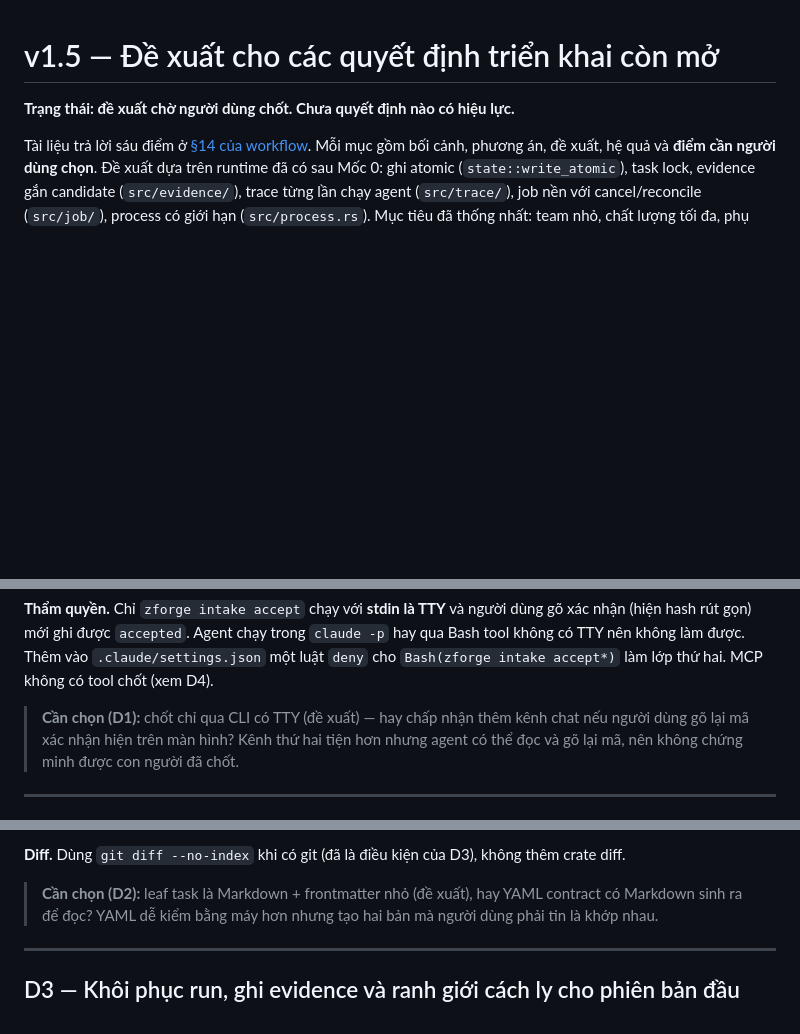
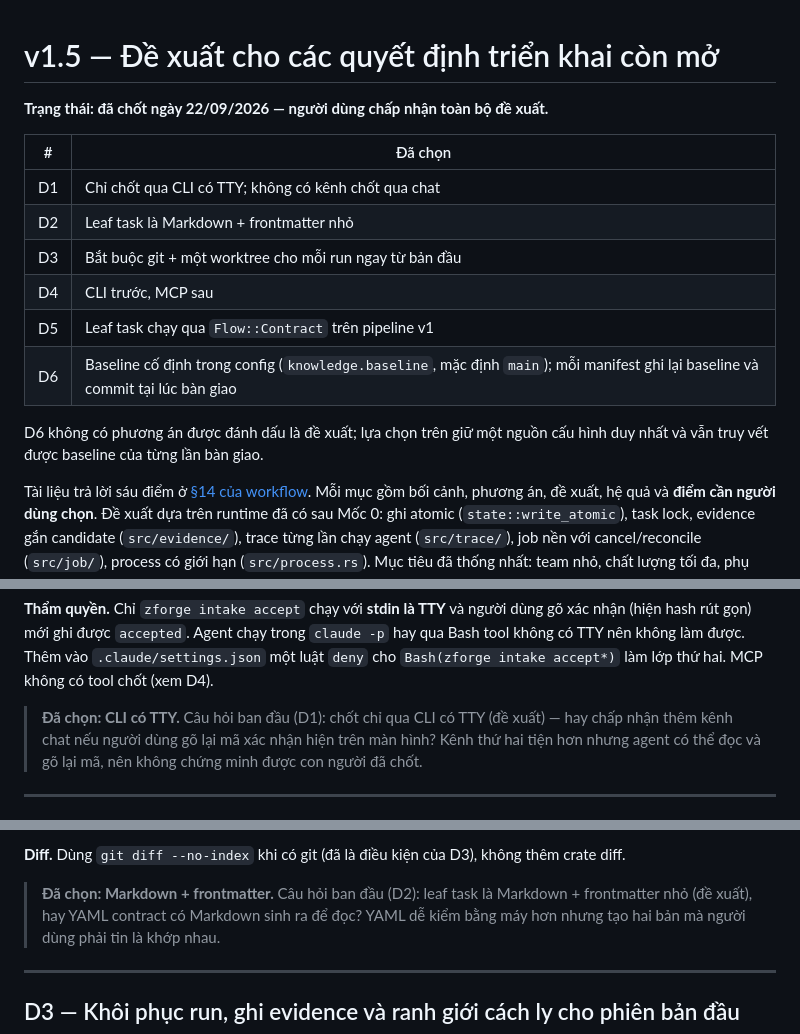
Before and after one commit to zanep298/zforge, a Markdown page: docs/v1.5/decisions.md, 3 parts joined by grey strips. Drawn GitHub-style; blank space fills up the shorter version.

Commit message:
docs: record the accepted v1.5 implementation decisions
All six §14 proposals accepted as proposed. D6 had no marked
recommendation; the integration baseline is fixed in config
(`knowledge.baseline`, default `main`) and each handover manifest records
the baseline and commit it was made against.

Co-Authored-By: Claude Opus 5 <noreply@anthropic.com>

```diff
--- a/docs/v1.5/decisions.md
+++ b/docs/v1.5/decisions.md
@@ -1,6 +1,18 @@
 # v1.5 — Đề xuất cho các quyết định triển khai còn mở
 
-**Trạng thái: đề xuất chờ người dùng chốt. Chưa quyết định nào có hiệu lực.**
+**Trạng thái: đã chốt ngày 22/09/2026 — người dùng chấp nhận toàn bộ đề xuất.**
+
+| # | Đã chọn |
+|---|---|
+| D1 | Chỉ chốt qua CLI có TTY; không có kênh chốt qua chat |
+| D2 | Leaf task là Markdown + frontmatter nhỏ |
+| D3 | Bắt buộc git + một worktree cho mỗi run ngay từ bản đầu |
+| D4 | CLI trước, MCP sau |
+| D5 | Leaf task chạy qua `Flow::Contract` trên pipeline v1 |
+| D6 | Baseline cố định trong config (`knowledge.baseline`, mặc định `main`); mỗi manifest ghi lại baseline và commit tại lúc bàn giao |
+
+D6 không có phương án được đánh dấu là đề xuất; lựa chọn trên giữ một nguồn cấu
+hình duy nhất và vẫn truy vết được baseline của từng lần bàn giao.
 
 Tài liệu trả lời sáu điểm ở [§14 của workflow](./workflow.md#14-các-quyết-định-triển-khai-còn-mở).
 Mỗi mục gồm bối cảnh, phương án, đề xuất, hệ quả và **điểm cần người dùng chọn**.
@@ -71,7 +83,7 @@ gõ xác nhận (hiện hash rút gọn) mới ghi được `accepted`. Agent ch
 `.claude/settings.json` một luật `deny` cho `Bash(zforge intake accept*)` làm lớp
 thứ hai. MCP không có tool chốt (xem D4).
 
-> **Cần chọn (D1):** chốt chỉ qua CLI có TTY (đề xuất) — hay chấp nhận thêm kênh
+> **Đã chọn: CLI có TTY.** Câu hỏi ban đầu (D1): chốt chỉ qua CLI có TTY (đề xuất) — hay chấp nhận thêm kênh
 > chat nếu người dùng gõ lại mã xác nhận hiện trên màn hình? Kênh thứ hai tiện hơn
 > nhưng agent có thể đọc và gõ lại mã, nên không chứng minh được con người đã chốt.
 
@@ -105,7 +117,7 @@ vì người dùng phải review đúng thứ agent thực thi, và thứ đó n
 **Diff.** Dùng `git diff --no-index` khi có git (đã là điều kiện của D3), không thêm
 crate diff.
 
-> **Cần chọn (D2):** leaf task là Markdown + frontmatter nhỏ (đề xuất), hay YAML
+> **Đã chọn: Markdown + frontmatter.** Câu hỏi ban đầu (D2): leaf task là Markdown + frontmatter nhỏ (đề xuất), hay YAML
 > contract có Markdown sinh ra để đọc? YAML dễ kiểm bằng máy hơn nhưng tạo hai bản
 > mà người dùng phải tin là khớp nhau.
 
```
Also changed, not shown: other parts of docs/v1.5/decisions.md (+4 -4 lines), docs/v1.5/README.md (+1 -1 lines).
